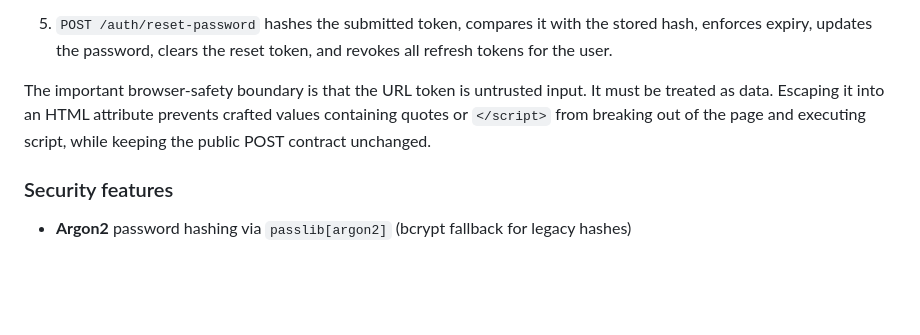
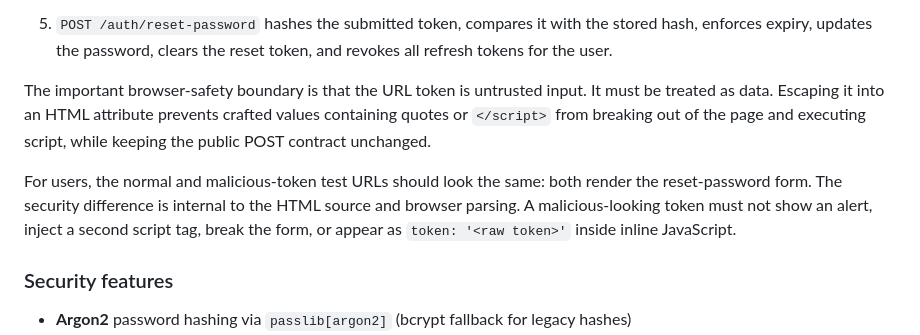
Before and after one commit to rishabhrd09/vitaltrack, a Markdown page: vitaltrack-backend/README.md, the part around the change. Rendered like a GitHub page; blank space fills up the shorter version.

Commit message:
docs: clarify reset token xss manual behavior

```diff
--- a/vitaltrack-backend/README.md
+++ b/vitaltrack-backend/README.md
@@ -214,6 +214,12 @@ It must be treated as data. Escaping it into an HTML attribute prevents crafted
 values containing quotes or `</script>` from breaking out of the page and
 executing script, while keeping the public POST contract unchanged.
 
+For users, the normal and malicious-token test URLs should look the same: both
+render the reset-password form. The security difference is internal to the HTML
+source and browser parsing. A malicious-looking token must not show an alert,
+inject a second script tag, break the form, or appear as `token: '<raw token>'`
+inside inline JavaScript.
+
 ### Security features
 
 - **Argon2** password hashing via `passlib[argon2]` (bcrypt fallback for legacy hashes)
```
Also changed, not shown: docs/DEVOPS_AND_ARCHITECTURE.md (+6 -0 lines), docs/TECHNICAL_CHALLENGES.md (+7 -0 lines).
